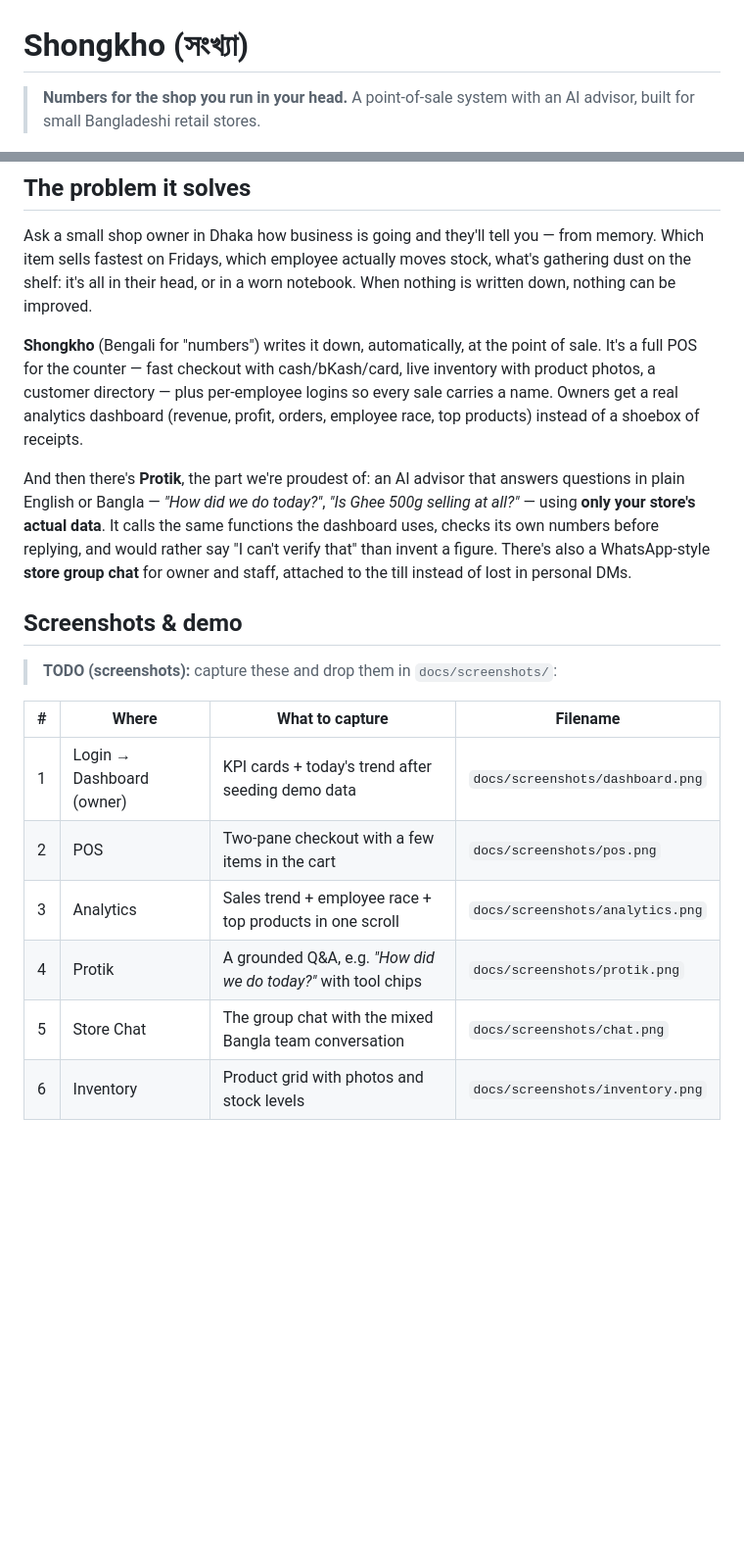
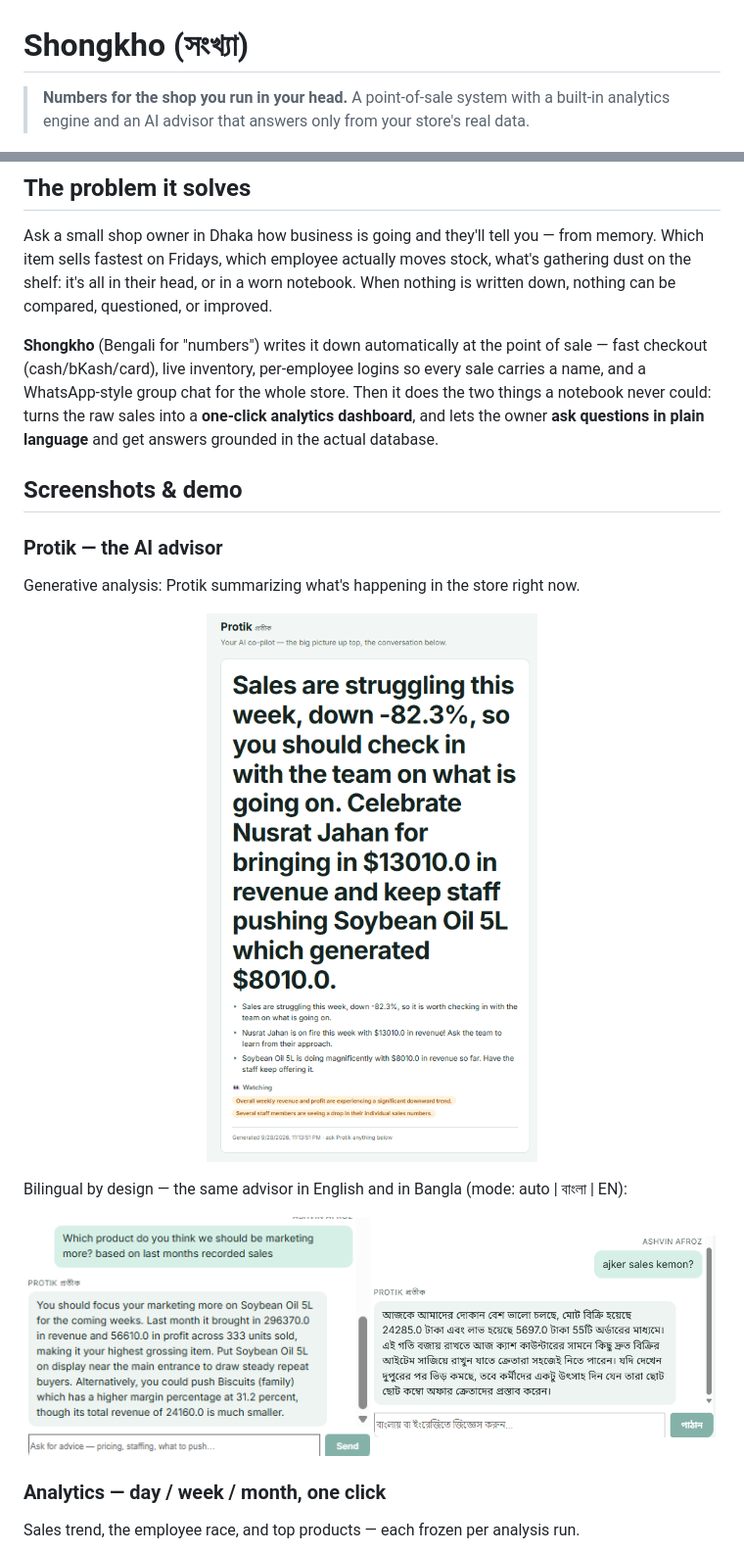
Before and after one commit to AshvinAA/Shongkho, a Markdown page: README.md, 2 parts joined by grey strips. Shown: that part at 98% size. Drawn GitHub-style; pictures changed too: docs/screenshots/generative-analysis.png (added), docs/screenshots/protik-bangla.png (added), docs/screenshots/protik-english.png (added); blank space fills up the shorter version.

Commit message:
readme enhanced

```diff
--- a/README.md
+++ b/README.md
@@ -12,5 +12,6 @@
 # Shongkho (সংখ্যা)
 
 > **Numbers for the shop you run in your head.**
-> A point-of-sale system with an AI advisor, built for small Bangladeshi retail stores.
+> A point-of-sale system with a built-in analytics engine and an AI advisor
+> that answers only from your store's real data.
 
@@ -30,61 +28,33 @@
 Ask a small shop owner in Dhaka how business is going and they'll tell you — from memory.
 Which item sells fastest on Fridays, which employee actually moves stock, what's
 gathering dust on the shelf: it's all in their head, or in a worn notebook. When
-nothing is written down, nothing can be improved.
+nothing is written down, nothing can be compared, questioned, or improved.
 
-**Shongkho** (Bengali for "numbers") writes it down, automatically, at the point of
-sale. It's a full POS for the counter — fast checkout with cash/bKash/card, live
-inventory with product photos, a customer directory — plus per-employee logins so
-every sale carries a name. Owners get a real analytics dashboard (revenue, profit,
-orders, employee race, top products) instead of a shoebox of receipts.
-
-And then there's **Protik**, the part we're proudest of: an AI advisor that answers
-questions in plain English or Bangla — *"How did we do today?"*, *"Is Ghee 500g
-selling at all?"* — using **only your store's actual data**. It calls the same
-functions the dashboard uses, checks its own numbers before replying, and would
-rather say "I can't verify that" than invent a figure. There's also a WhatsApp-style
-**store group chat** for owner and staff, attached to the till instead of lost in
-personal DMs.
+**Shongkho** (Bengali for "numbers") writes it down automatically at the point of
+sale — fast checkout (cash/bKash/card), live inventory, per-employee logins so every
+sale carries a name, and a WhatsApp-style group chat for the whole store. Then it does
+the two things a notebook never could: turns the raw sales into a **one-click analytics
+dashboard**, and lets the owner **ask questions in plain language** and get answers
+grounded in the actual database.
 
 ## Screenshots & demo
 
-<!-- ============================================================
-     HOW TO FILL THIS SECTION
-     Run the app (see Getting started), seed the demo store, then
-     capture the shots below into docs/screenshots/ and delete the
-     placeholder text. Keep filenames as listed — they're referenced
-     by the markdown below. A 30–60s GIF of the POS checkout or a
-     Protik conversation is worth more than any screenshot.
-     ============================================================ -->
+### Protik — the AI advisor
 
-> **TODO (screenshots):** capture these and drop them in `docs/screenshots/`:
-
-| # | Where | What to capture | Filename |
-|---|-------|-----------------|----------|
-| 1 | Login → Dashboard (owner) | KPI cards + today's trend after seeding demo data | `docs/screenshots/dashboard.png` |
-| 2 | POS | Two-pane checkout with a few items in the cart | `docs/screenshots/pos.png` |
-| 3 | Analytics | Sales trend + employee race + top products in one scroll | `docs/screenshots/analytics.png` |
-| 4 | Protik | A grounded Q&A, e.g. *"How did we do today?"* with tool chips | `docs/screenshots/protik.png` |
-| 5 | Store Chat | The group chat with the mixed Bangla team conversation | `docs/screenshots/chat.png` |
-| 6 | Inventory | Product grid with photos and stock levels | `docs/screenshots/inventory.png` |
-
-<!-- Paste screenshot 1+2 side by side once captured:
+Generative analysis: Protik summarizing what's happening in the store right now.
 
 <p align="center">
-  <img src="docs/screenshots/dashboard.png" alt="Owner dashboard" width="48%" />
-  &nbsp;
-  <img src="docs/screenshots/pos.png" alt="Point of sale" width="48%" />
+  <img src="docs/screenshots/generative-analysis.png" alt="Protik's generative analysis — a grounded summary of the store" width="85%" />
 </p>
 
-Paste screenshot 3 (Analytics) full width:
+Bilingual by design — the same advisor in English and in Bangla (mode: auto | বাংলা | EN):
 
 <p align="center">
-  <img src="docs/screenshots/analytics.png" alt="Analytics dashboard" width="90%" />
+  <img src="docs/screenshots/protik-english.png" alt="Protik answering in English" width="49%" />
+  <img src="docs/screenshots/protik-bangla.png" alt="Protik answering in Bangla" width="49%" />
 </p>
--->
 
-<!-- GIF of a Protik conversation (highly recommended — this is the demo that sells it):
+### Analytics — day / week / month, one click
 
-https://github.com/user-attachments/assets/<your-gif-id>
--->
+Sales trend, the employee race, and top products — each frozen per analysis run.
 
```
Also changed, not shown: other parts of README.md (+124 -37 lines), docs/screenshots/analytics-employees.png (added), docs/screenshots/analytics-products.png (added), docs/screenshots/analytics-sales.png (added).
